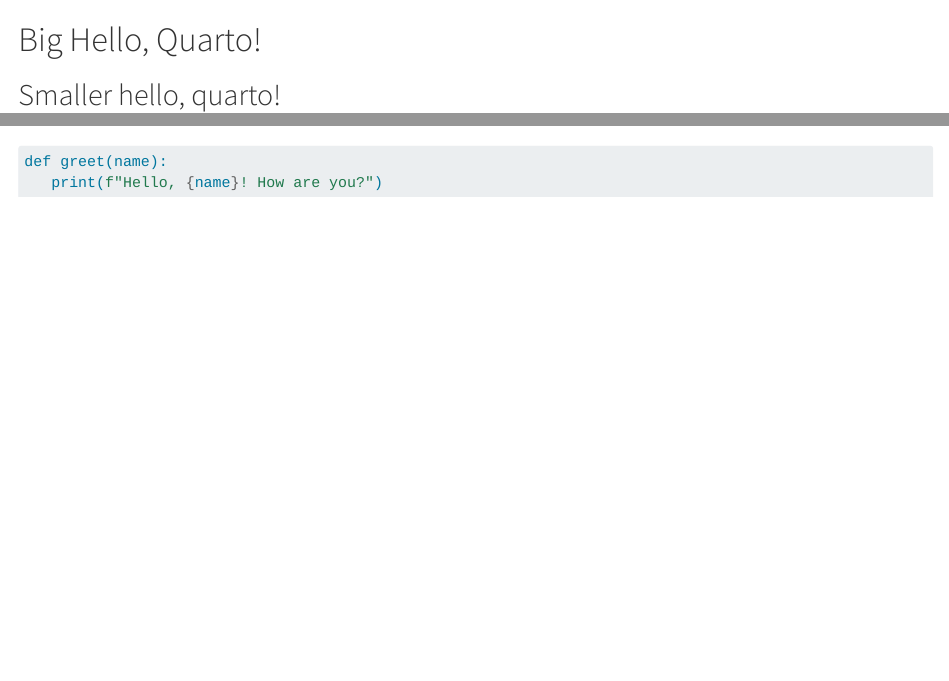
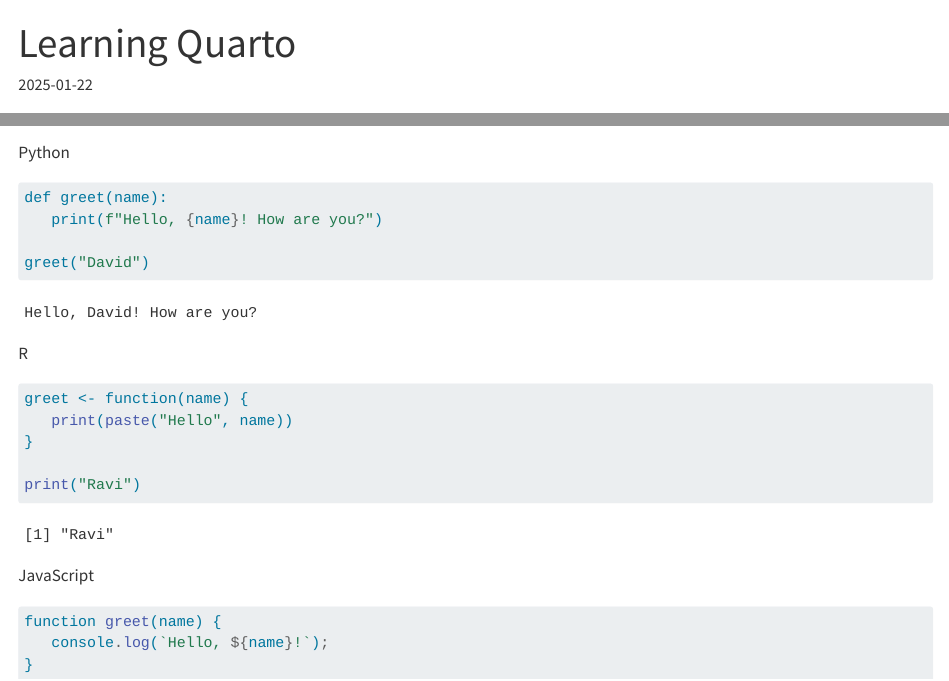
Before and after one commit to MarielChaveste/learning-quarto, a Quarto document (example.qmd): the page in a window 1100 px wide, from its top, and a second part further down, joined at a grey line. Rendered offline with R 4.5, knitr and Pandoc in place of Quarto, with nearby package versions.

Commit message:
updated example.qmd with python and r code

````diff
--- a/example.qmd
+++ b/example.qmd
@@ -1,3 +1,13 @@
+---
+title: "Learning Quarto"
+format: "html"
+jupyter: python3
+r:
+  path: "/root/code/delete-me/quarto-play/.conda/bin/R"
+
+date: "2025-01-22"
+---
+
 # Big Hello, Quarto!
 ## Smaller hello, quarto!
 ###### smallest hello, quarto!
@@ -9,5 +19,24 @@
 
-```python
+Python
+```{python}
 def greet(name):
    print(f"Hello, {name}! How are you?")
+
+greet("David")
 ```
+
+R
+```{r}
+greet <- function(name) {
+   print(paste("Hello", name))
+}
+
+print("Ravi")
+```
+
+JavaScript
+```javascript
+function greet(name) {
+   console.log(`Hello, ${name}!`);
+}
+```
````
Also changed, not shown: example.html, example.qmd (2 more changed lines), 1 other file.
